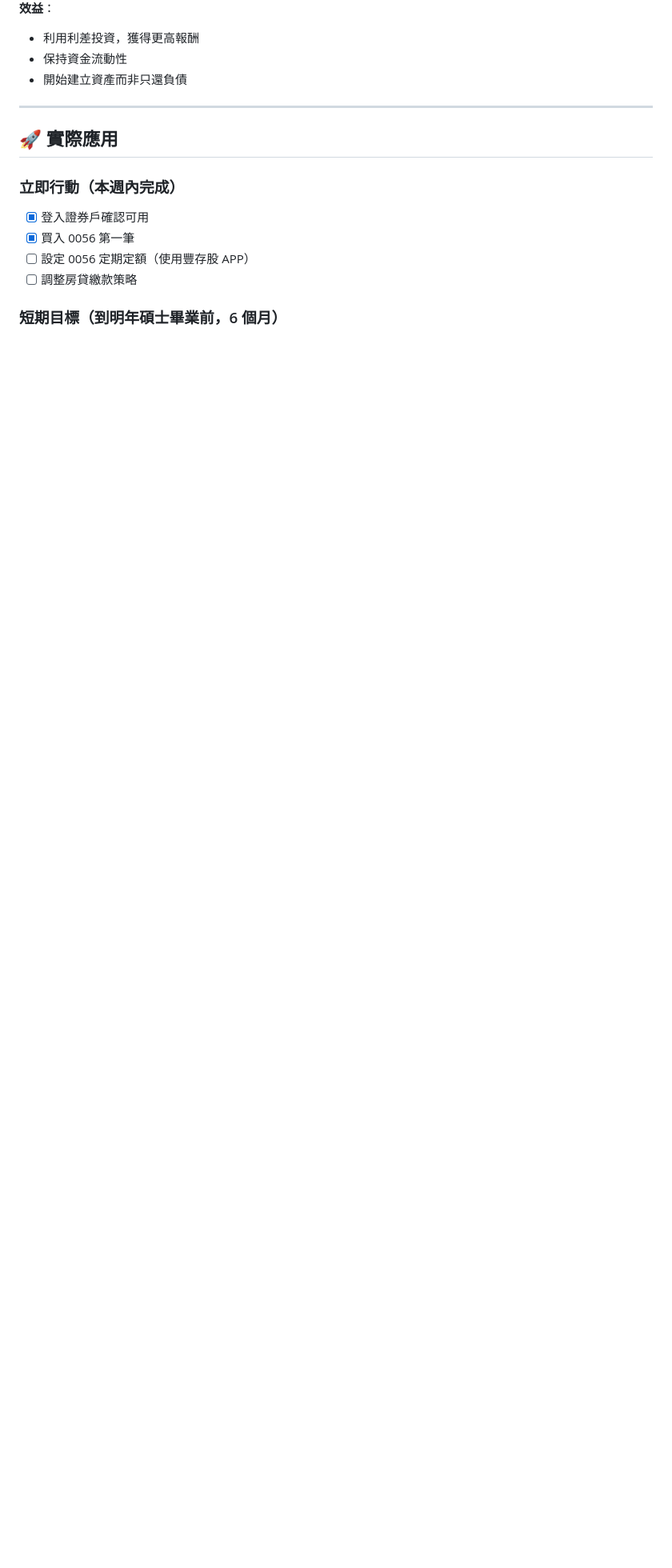
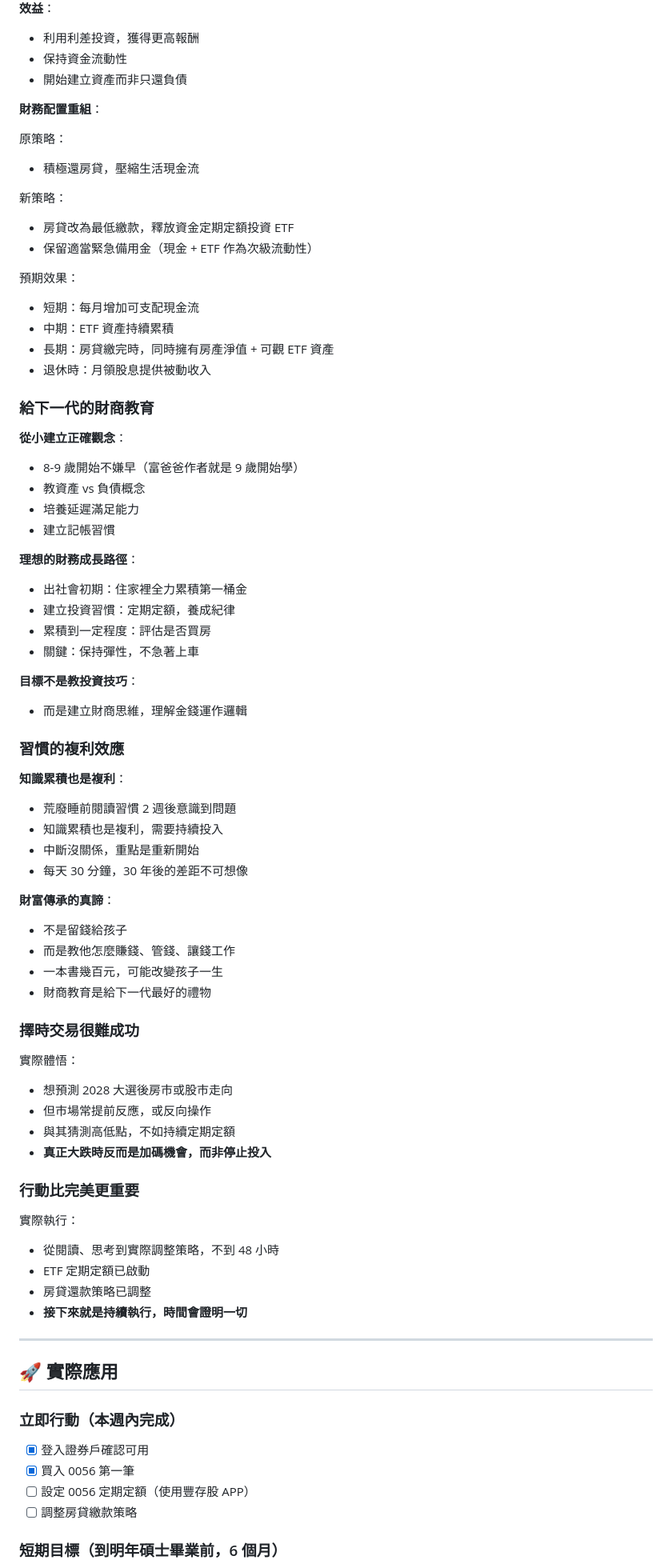
Before and after one commit to joechiboo/ReadTrack, a Markdown page: reviews/2025-11-13-富爸爸窮爸爸.md, the part around one of its changes. Shown at 80% size. Drawn GitHub-style; blank space fills up the shorter version.

Commit message:
update: 更新讀書心得
- 富爸爸窮爸爸：補充實踐心得（複利、買房思考、財商教育等）
- 療癒內在小孩：調整評分為 4 星

🤖 Generated with [Claude Code](https://claude.com/claude-code)

Co-Authored-By: Claude Sonnet 4.5 <noreply@anthropic.com>

```diff
--- a/reviews/2025-11-13-富爸爸窮爸爸.md
+++ b/reviews/2025-11-13-富爸爸窮爸爸.md
@@ -131,6 +195,68 @@ S (Self-employed)|  I (Investor)
 - 利用利差投資，獲得更高報酬
 - 保持資金流動性
 - 開始建立資產而非只還負債
+
+**財務配置重組**：
+
+原策略：
+- 積極還房貸，壓縮生活現金流
+
+新策略：
+- 房貸改為最低繳款，釋放資金定期定額投資 ETF
+- 保留適當緊急備用金（現金 + ETF 作為次級流動性）
+
+預期效果：
+- 短期：每月增加可支配現金流
+- 中期：ETF 資產持續累積
+- 長期：房貸繳完時，同時擁有房產淨值 + 可觀 ETF 資產
+- 退休時：月領股息提供被動收入
+
+### 給下一代的財商教育
+
+**從小建立正確觀念**：
+- 8-9 歲開始不嫌早（富爸爸作者就是 9 歲開始學）
+- 教資產 vs 負債概念
+- 培養延遲滿足能力
+- 建立記帳習慣
+
+**理想的財務成長路徑**：
+- 出社會初期：住家裡全力累積第一桶金
+- 建立投資習慣：定期定額，養成紀律
+- 累積到一定程度：評估是否買房
+- 關鍵：保持彈性，不急著上車
+
+**目標不是教投資技巧**：
+- 而是建立財商思維，理解金錢運作邏輯
+
+### 習慣的複利效應
+
+**知識累積也是複利**：
+- 荒廢睡前閱讀習慣 2 週後意識到問題
+- 知識累積也是複利，需要持續投入
+- 中斷沒關係，重點是重新開始
+- 每天 30 分鐘，30 年後的差距不可想像
+
+**財富傳承的真諦**：
+- 不是留錢給孩子
+- 而是教他怎麼賺錢、管錢、讓錢工作
+- 一本書幾百元，可能改變孩子一生
+- 財商教育是給下一代最好的禮物
+
+### 擇時交易很難成功
+
+實際體悟：
+- 想預測 2028 大選後房市或股市走向
+- 但市場常提前反應，或反向操作
+- 與其猜測高低點，不如持續定期定額
+- **真正大跌時反而是加碼機會，而非停止投入**
+
+### 行動比完美更重要
+
+實際執行：
+- 從閱讀、思考到實際調整策略，不到 48 小時
+- ETF 定期定額已啟動
+- 房貸還款策略已調整
+- **接下來就是持續執行，時間會證明一切**
 
 ---
 
```
Also changed, not shown: other parts of reviews/2025-11-13-富爸爸窮爸爸.md (+79 -1 lines), reviews/2025-11-15-療癒內在小孩.md (+1 -1 lines).
